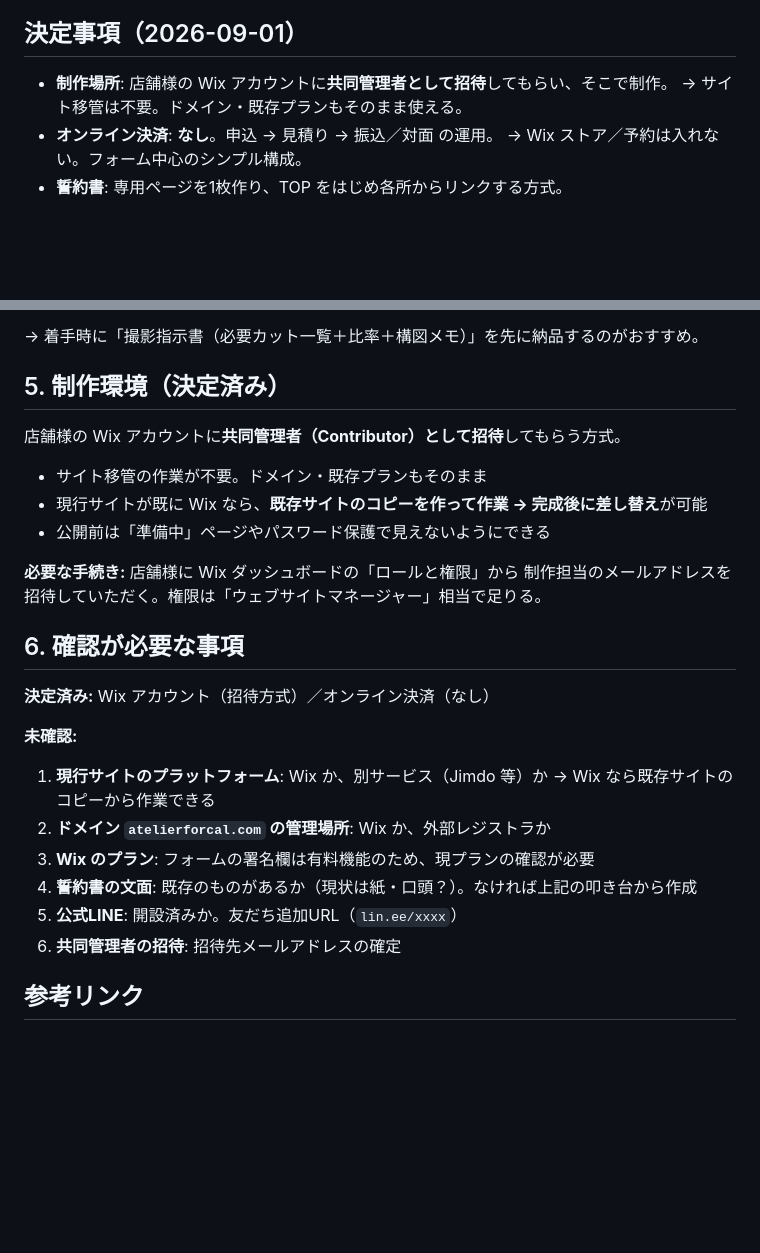
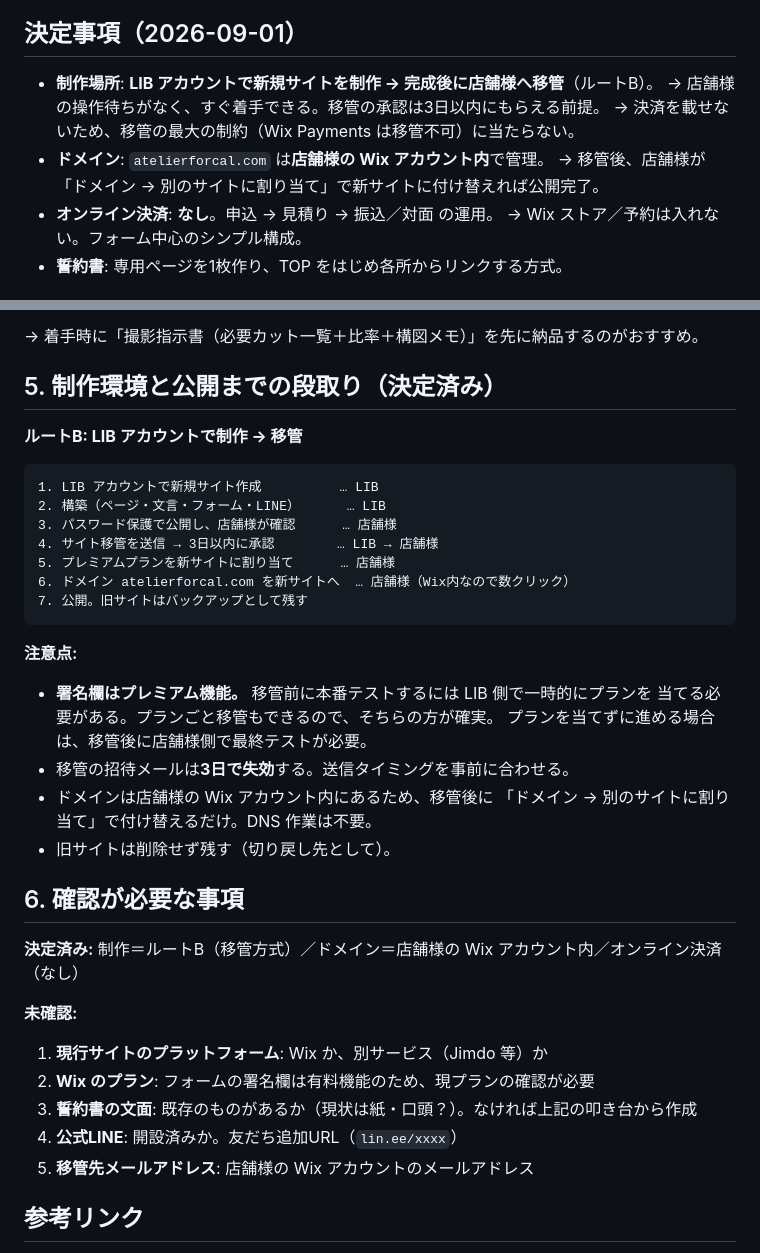
Before and after one commit to libcreationkobe-stack/LIBcc, a Markdown page: docs/florist-site/PROPOSAL.md, 2 parts joined by grey strips. Drawn GitHub-style; blank space fills up the shorter version.

Commit message:
制作ルートを移管方式に決定、公開までの段取りを追記
- LIBアカウントで制作 → 完成後に店舗様へ移管（ルートB）に確定
- ドメインは店舗様のWixアカウント内で管理と判明。DNS作業は不要
- 公開までの7ステップと担当を明記
- 署名欄がプレミアム機能である点、移管招待が3日で失効する点を注意事項に追加

Co-Authored-By: Claude Opus 5 <noreply@anthropic.com>
Claude-Session: https://claude.ai/code/session_011K1p7nwW8KXjJNRSs4xEVs

````diff
--- a/docs/florist-site/PROPOSAL.md
+++ b/docs/florist-site/PROPOSAL.md
@@ -10,8 +10,11 @@
 
 ## 決定事項（2026-09-01）
 
-- **制作場所**: 店舗様の Wix アカウントに**共同管理者として招待**してもらい、そこで制作。
-  → サイト移管は不要。ドメイン・既存プランもそのまま使える。
+- **制作場所**: **LIB アカウントで新規サイトを制作 → 完成後に店舗様へ移管**（ルートB）。
+  → 店舗様の操作待ちがなく、すぐ着手できる。移管の承認は3日以内にもらえる前提。
+  → 決済を載せないため、移管の最大の制約（Wix Payments は移管不可）に当たらない。
+- **ドメイン**: `atelierforcal.com` は**店舗様の Wix アカウント内**で管理。
+  → 移管後、店舗様が「ドメイン → 別のサイトに割り当て」で新サイトに付け替えれば公開完了。
 - **オンライン決済**: **なし**。申込 → 見積り → 振込／対面 の運用。
   → Wix ストア／予約は入れない。フォーム中心のシンプル構成。
 - **誓約書**: 専用ページを1枚作り、TOP をはじめ各所からリンクする方式。
@@ -183,30 +186,42 @@ Wix のメディアマネージャーで同じ枠に差し替えれば崩れな
 
 → 着手時に「撮影指示書（必要カット一覧＋比率＋構図メモ）」を先に納品するのがおすすめ。
 
-## 5. 制作環境（決定済み）
+## 5. 制作環境と公開までの段取り（決定済み）
 
-店舗様の Wix アカウントに**共同管理者（Contributor）として招待**してもらう方式。
+**ルートB: LIB アカウントで制作 → 移管**
 
-- サイト移管の作業が不要。ドメイン・既存プランもそのまま
-- 現行サイトが既に Wix なら、**既存サイトのコピーを作って作業 → 完成後に差し替え**が可能
-- 公開前は「準備中」ページやパスワード保護で見えないようにできる
+```
+1. LIB アカウントで新規サイト作成          … LIB
+2. 構築（ページ・文言・フォーム・LINE）      … LIB
+3. パスワード保護で公開し、店舗様が確認      … 店舗様
+4. サイト移管を送信 → 3日以内に承認        … LIB → 店舗様
+5. プレミアムプランを新サイトに割り当て      … 店舗様
+6. ドメイン atelierforcal.com を新サイトへ  … 店舗様（Wix内なので数クリック）
+7. 公開。旧サイトはバックアップとして残す
+```
 
-**必要な手続き:** 店舗様に Wix ダッシュボードの「ロールと権限」から
-制作担当のメールアドレスを招待していただく。権限は「ウェブサイトマネージャー」相当で足りる。
+**注意点:**
+
+- **署名欄はプレミアム機能。** 移管前に本番テストするには LIB 側で一時的にプランを
+  当てる必要がある。プランごと移管もできるので、そちらの方が確実。
+  プランを当てずに進める場合は、移管後に店舗様側で最終テストが必要。
+- 移管の招待メールは**3日で失効**する。送信タイミングを事前に合わせる。
+- ドメインは店舗様の Wix アカウント内にあるため、移管後に
+  「ドメイン → 別のサイトに割り当て」で付け替えるだけ。DNS 作業は不要。
+- 旧サイトは削除せず残す（切り戻し先として）。
 
 ## 6. 確認が必要な事項
 
-**決定済み:** Wix アカウント（招待方式）／オンライン決済（なし）
+**決定済み:** 制作＝ルートB（移管方式）／ドメイン＝店舗様の Wix アカウント内／オンライン決済（なし）
+
 
 **未確認:**
 
 1. **現行サイトのプラットフォーム**: Wix か、別サービス（Jimdo 等）か
-   → Wix なら既存サイトのコピーから作業できる
-2. **ドメイン `atelierforcal.com` の管理場所**: Wix か、外部レジストラか
-3. **Wix のプラン**: フォームの署名欄は有料機能のため、現プランの確認が必要
-4. **誓約書の文面**: 既存のものがあるか（現状は紙・口頭？）。なければ上記の叩き台から作成
-5. **公式LINE**: 開設済みか。友だち追加URL（`lin.ee/xxxx`）
-6. **共同管理者の招待**: 招待先メールアドレスの確定
+2. **Wix のプラン**: フォームの署名欄は有料機能のため、現プランの確認が必要
+3. **誓約書の文面**: 既存のものがあるか（現状は紙・口頭？）。なければ上記の叩き台から作成
+4. **公式LINE**: 開設済みか。友だち追加URL（`lin.ee/xxxx`）
+5. **移管先メールアドレス**: 店舗様の Wix アカウントのメールアドレス
 
 ## 参考リンク
 
````
